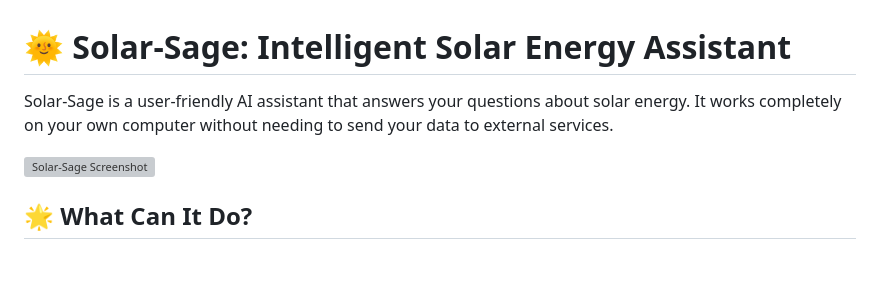
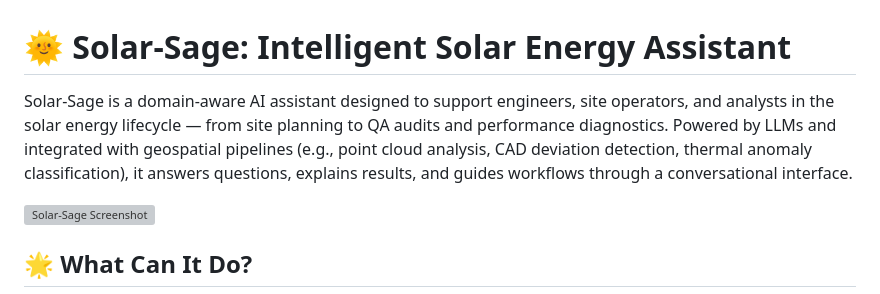
Before and after one commit to alphapebble/photon-nugget, a Markdown page: README.md, the part around the change. GitHub-like rendering; blank space fills up the shorter version; grey boxes are pictures that could not be loaded.

```diff
--- a/README.md
+++ b/README.md
@@ -1,6 +1,6 @@
 # 🌞 Solar-Sage: Intelligent Solar Energy Assistant
 
-Solar-Sage is a user-friendly AI assistant that answers your questions about solar energy. It works completely on your own computer without needing to send your data to external services.
+Solar-Sage is a domain-aware AI assistant designed to support engineers, site operators, and analysts in the solar energy lifecycle — from site planning to QA audits and performance diagnostics. Powered by LLMs and integrated with geospatial pipelines (e.g., point cloud analysis, CAD deviation detection, thermal anomaly classification), it answers questions, explains results, and guides workflows through a conversational interface.
 
 ![Solar-Sage Screenshot](https://github.com/balijepalli/solar-sage/raw/main/docs/images/screenshot.png)
 
```
